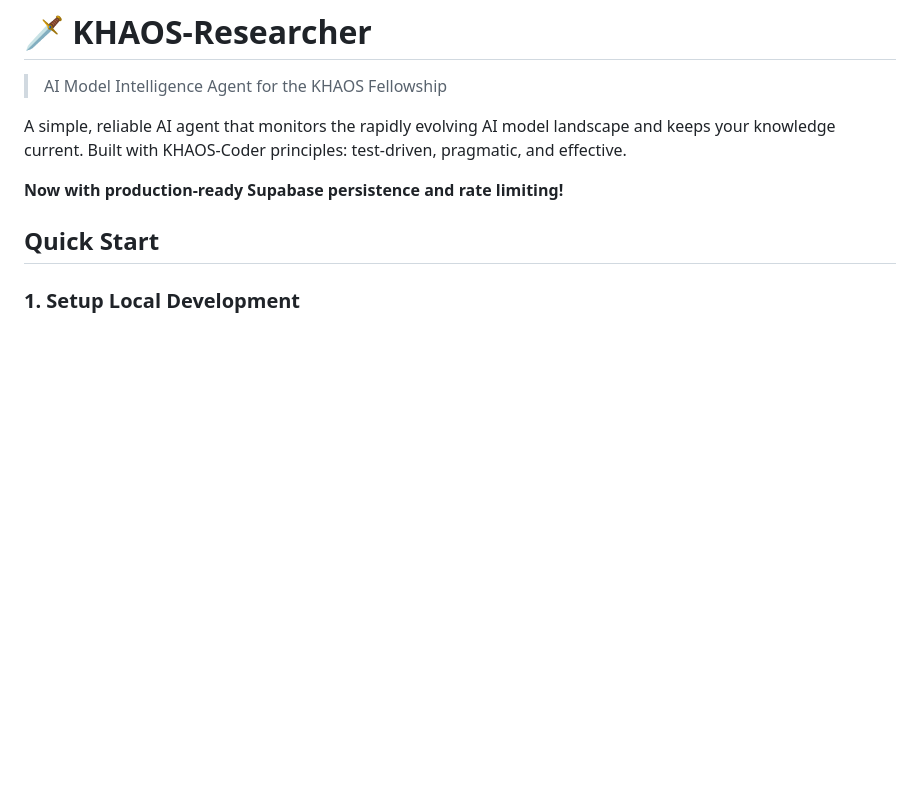
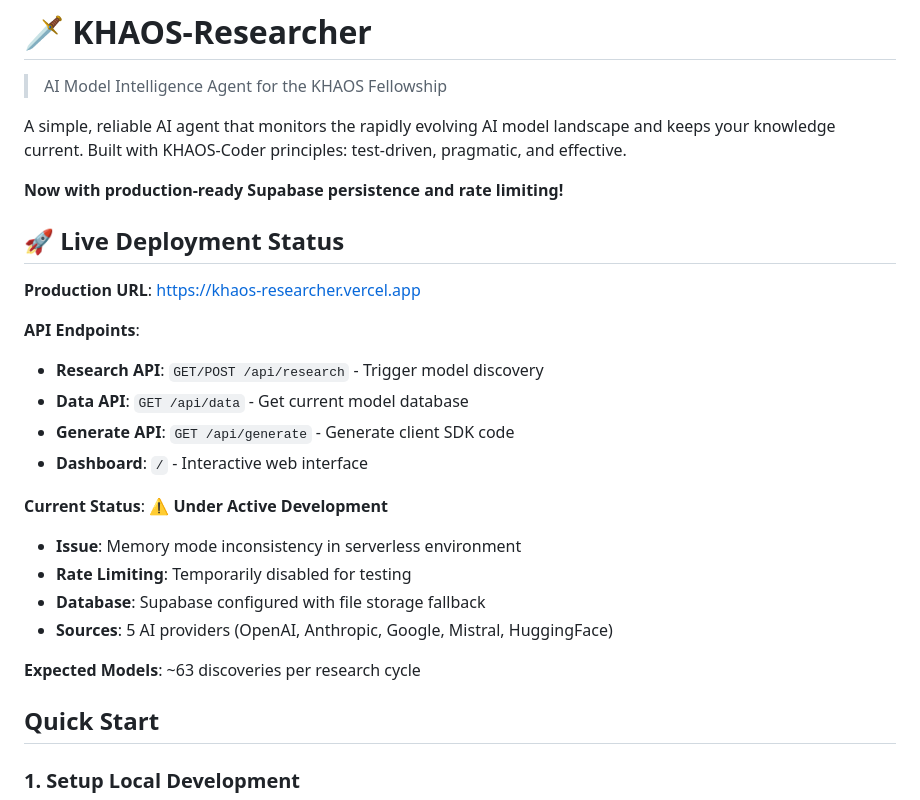
Before and after one commit to cotoaga/khaos-researcher, a Markdown page: README.md, the part around the change. GitHub-like rendering; blank space fills up the shorter version.

```diff
--- a/README.md
+++ b/README.md
@@ -5,6 +5,24 @@
 A simple, reliable AI agent that monitors the rapidly evolving AI model landscape and keeps your knowledge current. Built with KHAOS-Coder principles: test-driven, pragmatic, and effective.
 
 **Now with production-ready Supabase persistence and rate limiting!**
+
+## 🚀 Live Deployment Status
+
+**Production URL**: https://khaos-researcher.vercel.app
+
+**API Endpoints**:
+- **Research API**: `GET/POST /api/research` - Trigger model discovery
+- **Data API**: `GET /api/data` - Get current model database
+- **Generate API**: `GET /api/generate` - Generate client SDK code
+- **Dashboard**: `/` - Interactive web interface
+
+**Current Status**: ⚠️ **Under Active Development**
+- **Issue**: Memory mode inconsistency in serverless environment
+- **Rate Limiting**: Temporarily disabled for testing
+- **Database**: Supabase configured with file storage fallback
+- **Sources**: 5 AI providers (OpenAI, Anthropic, Google, Mistral, HuggingFace)
+
+**Expected Models**: ~63 discoveries per research cycle
 
 ## Quick Start
 
```
